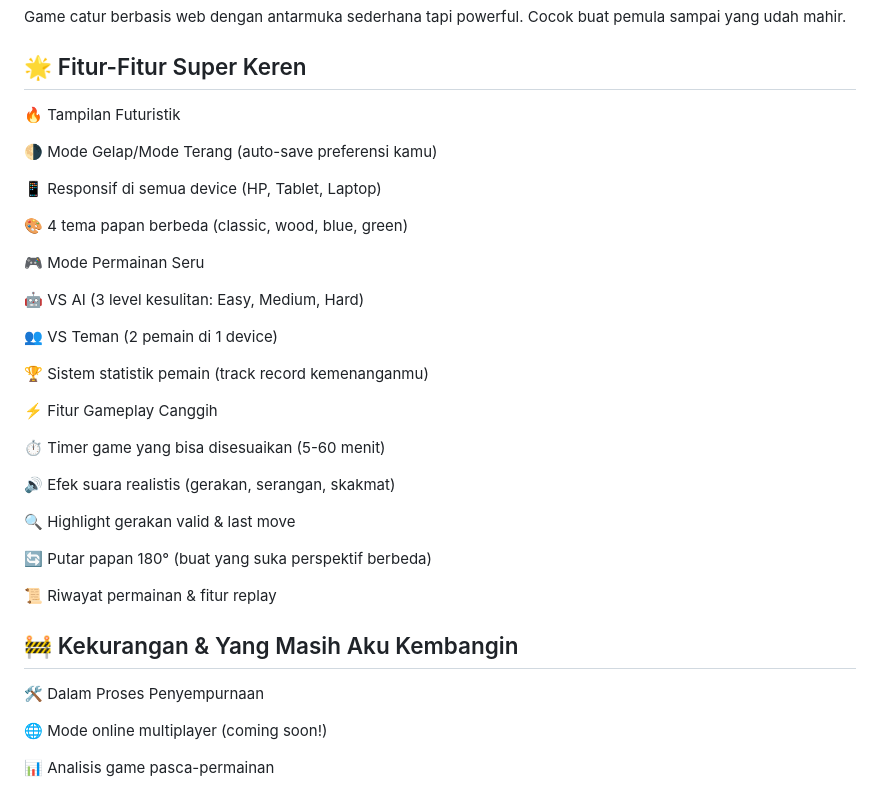
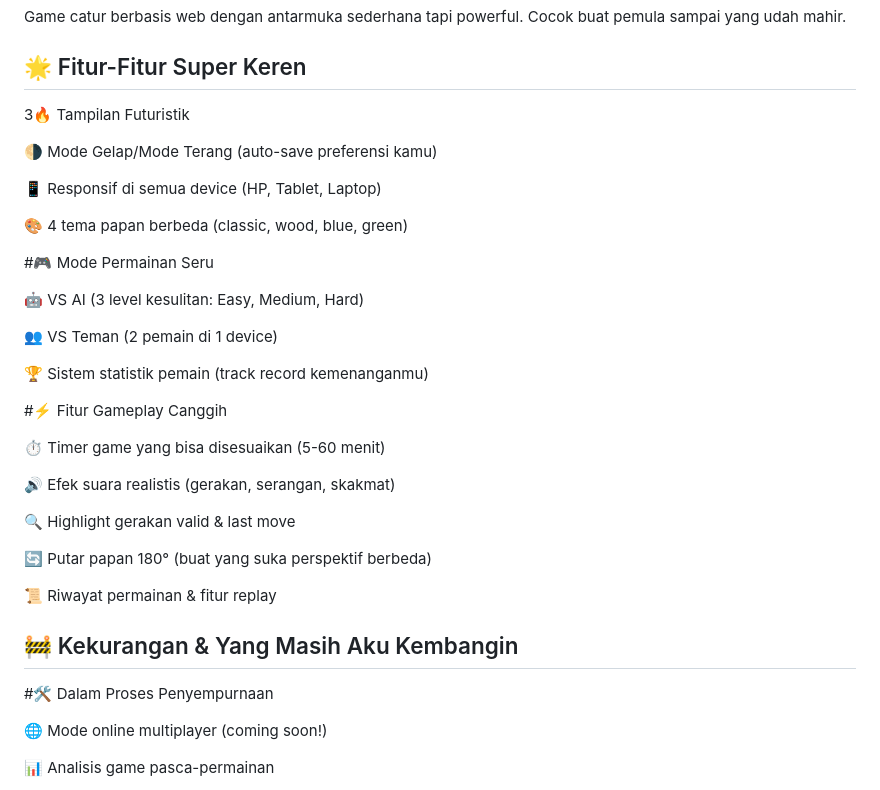
Before and after one commit to HolyBytes/Royal-Square, a Markdown page: README.md, the part around the change. Rendered like a GitHub page.

```diff
--- a/README.md
+++ b/README.md
@@ -6,7 +6,7 @@
 Game catur berbasis web dengan antarmuka sederhana tapi powerful. Cocok buat pemula sampai yang udah mahir.
 
 ## 🌟 Fitur-Fitur Super Keren
-🔥 Tampilan Futuristik
+3🔥 Tampilan Futuristik
 
 🌗 Mode Gelap/Mode Terang (auto-save preferensi kamu)
 
@@ -14,7 +14,7 @@ Game catur berbasis web dengan antarmuka sederhana tapi powerful. Cocok buat pem
 
 🎨 4 tema papan berbeda (classic, wood, blue, green)
 
-🎮 Mode Permainan Seru
+#🎮 Mode Permainan Seru
 
 🤖 VS AI (3 level kesulitan: Easy, Medium, Hard)
 
@@ -22,7 +22,7 @@ Game catur berbasis web dengan antarmuka sederhana tapi powerful. Cocok buat pem
 
 🏆 Sistem statistik pemain (track record kemenanganmu)
 
-⚡ Fitur Gameplay Canggih
+#⚡ Fitur Gameplay Canggih
 
 ⏱️ Timer game yang bisa disesuaikan (5-60 menit)
 
@@ -36,7 +36,7 @@ Game catur berbasis web dengan antarmuka sederhana tapi powerful. Cocok buat pem
 
 
 ## 🚧 Kekurangan & Yang Masih Aku Kembangin
-🛠️ Dalam Proses Penyempurnaan
+#🛠️ Dalam Proses Penyempurnaan
 
 🌐 Mode online multiplayer (coming soon!)
 
```
